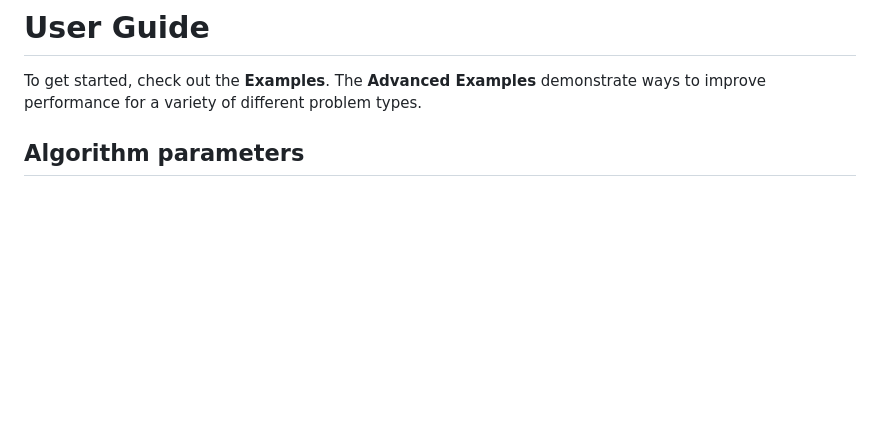
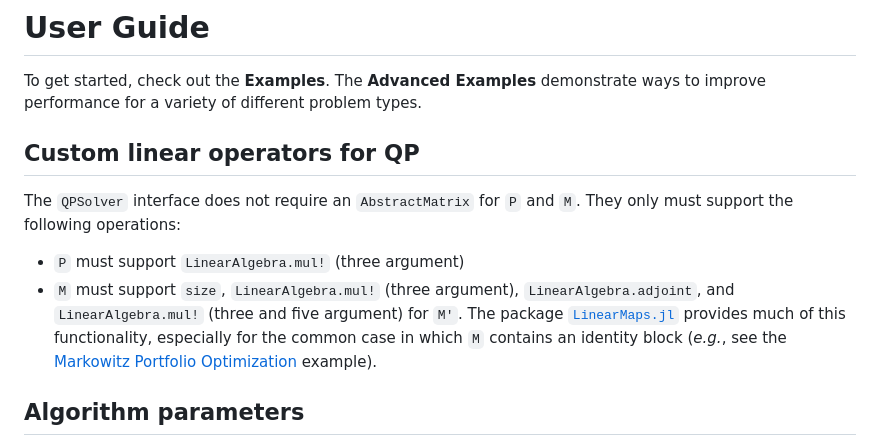
Before and after one commit to tjdiamandis/GeNIOS.jl, a Markdown page: docs/src/guide.md, the part around the change. Rendered like a GitHub page; blank space fills up the shorter version.

Commit message:
add a bit to user guide docs about overloading operators

```diff
--- a/docs/src/guide.md
+++ b/docs/src/guide.md
@@ -3,6 +3,17 @@
 To get started, check out the **Examples**.
 The **Advanced Examples** demonstrate ways to improve performance for a
 variety of different problem types.
+
+## Custom linear operators for QP
+The `QPSolver` interface does not require an `AbstractMatrix` for `P` and `M`.
+They only must support the following operations:
+
+- `P` must support `LinearAlgebra.mul!` (three argument)
+- `M` must support `size`, `LinearAlgebra.mul!` (three argument), `LinearAlgebra.adjoint`, and `LinearAlgebra.mul!` (three and five argument) for `M'`. The package
+[`LinearMaps.jl`](https://github.com/JuliaLinearAlgebra/LinearMaps.jl) provides
+much of this functionality, especially for the common case in which `M` contains
+an identity block (_e.g._, see the [Markowitz Portfolio Optimization](@ref)
+example).
 
 ## Algorithm parameters
 The `GeNIOS` algorithm has the following tunable parameters, which are tunable
```
